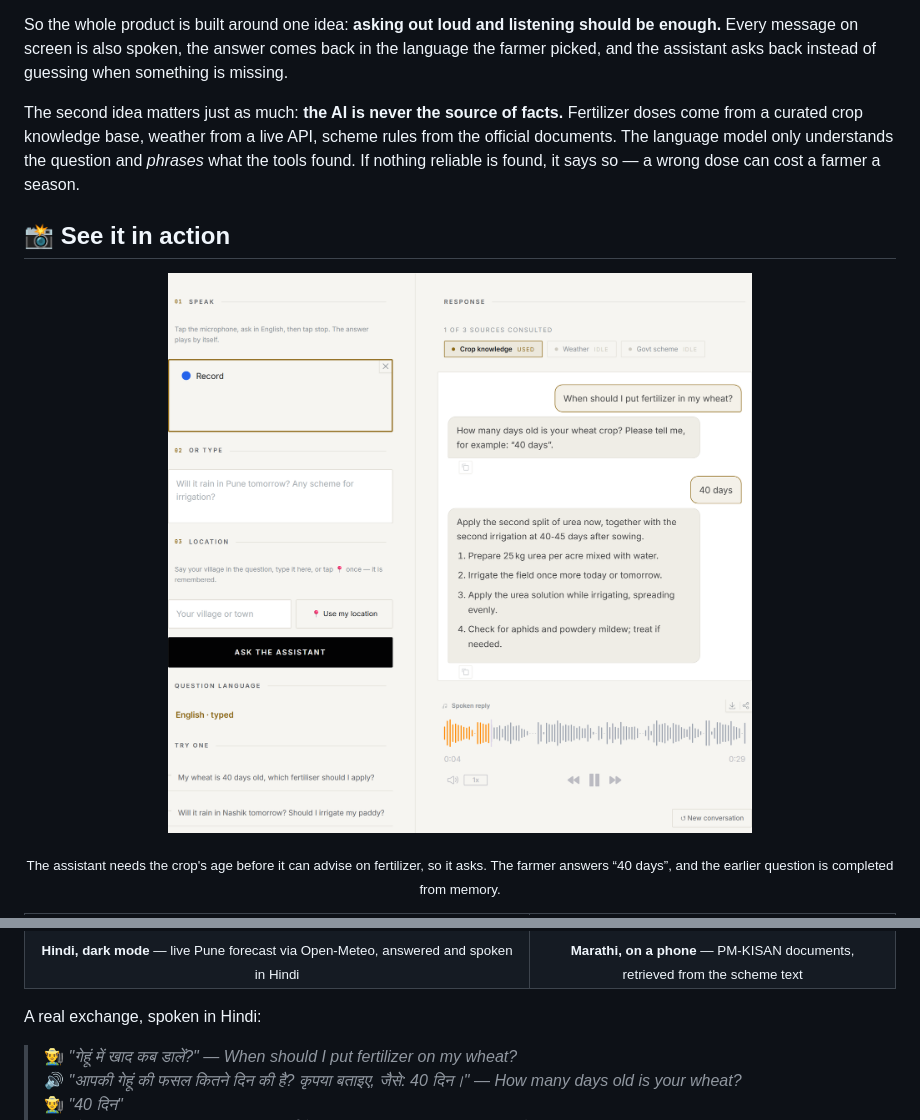
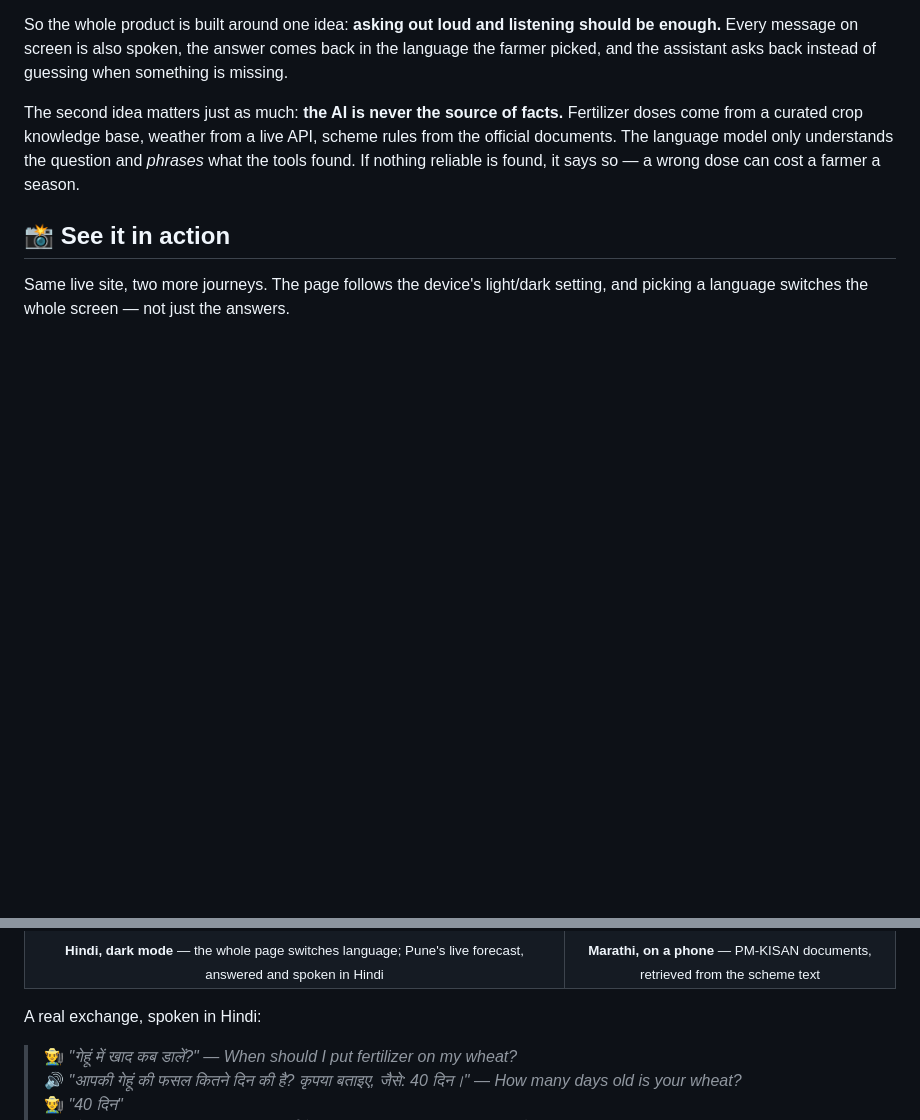
Before and after one commit to sehscape/Multilingual-Agri-AI-Agent, a Markdown page: README.md, 2 parts joined by grey strips. Rendered like a GitHub page; pictures changed too: assets/screenshots/desktop-conversation.png (deleted); blank space fills up the shorter version.

```diff
--- a/README.md
+++ b/README.md
@@ -56,10 +59,8 @@ reliable is found, it says so — a wrong dose can cost a farmer a season.
 
 ## 📸 See it in action
 
-<p align="center">
-  <img src="assets/screenshots/desktop-conversation.png" alt="Desktop: the assistant asks the wheat crop's age, the farmer replies '40 days', the assistant answers with the tillering-stage fertilizer plan and speaks it" width="92%">
-</p>
-<p align="center"><sub>The assistant needs the crop's age before it can advise on fertilizer, so it asks. The farmer answers “40 days”, and the earlier question is completed from memory.</sub></p>
+Same live site, two more journeys. The page follows the device's light/dark
+setting, and picking a language switches the whole screen — not just the answers.
 
 <table>
   <tr>
@@ -68,6 +69,6 @@ reliable is found, it says so — a wrong dose can cost a farmer a season.
   </tr>
   <tr>
-    <td align="center"><sub><b>Hindi, dark mode</b> — live Pune forecast via Open-Meteo, answered and spoken in Hindi</sub></td>
+    <td align="center"><sub><b>Hindi, dark mode</b> — the whole page switches language; Pune's live forecast, answered and spoken in Hindi</sub></td>
     <td align="center"><sub><b>Marathi, on a phone</b> — PM-KISAN documents, retrieved from the scheme text</sub></td>
   </tr>
 </table>
```
Also changed, not shown: other parts of README.md (+8 -5 lines), assets/screenshots/app-dark-hindi.png (added), assets/screenshots/app-light.png (added), assets/screenshots/hindi-dark.png (deleted), assets/screenshots/phone-marathi.png, 1 other file.
